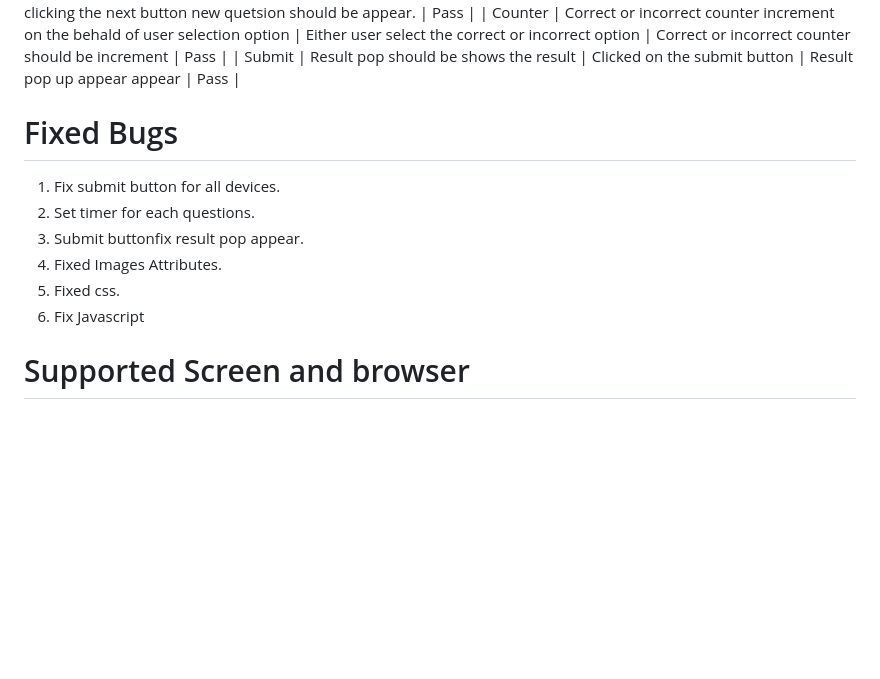
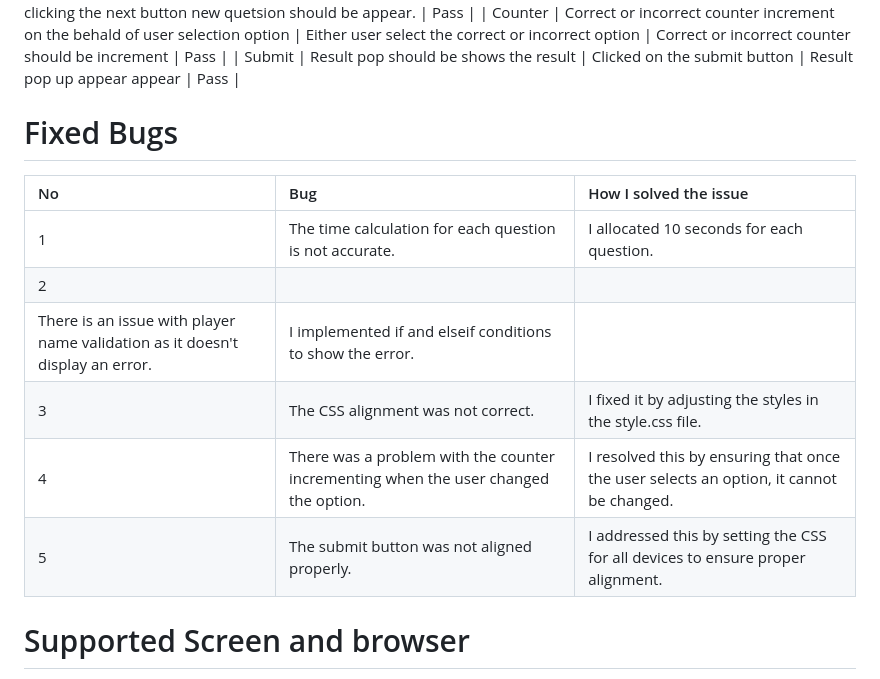
Before and after one commit to meena-rathi/quiz_javascript, a Markdown page: README.md, the part around the change. GitHub-like rendering; blank space fills up the shorter version.

Commit message:
add fix issues in tabular form

```diff
--- a/README.md
+++ b/README.md
@@ -103,15 +103,16 @@ The color scheme for text is primarily orange, red, gray and white.
 | Submit | Result pop should be shows the result | Clicked on the submit button | Result pop up appear appear | Pass |
 
 
+# Fixed Bugs #
 
-
-# Fixed Bugs #
-1. Fix submit button for all devices.
-2. Set timer for each questions.
-3. Submit buttonfix result pop appear.
-4. Fixed Images Attributes.
-5. Fixed css.
-6. Fix Javascript
+| No | Bug | How I solved the issue |
+| :--- | :--- | :--- |
+| 1 | The time calculation for each question is not accurate. | I allocated 10 seconds for each question.|
+| 2 |
+There is an issue with player name validation as it doesn't display an error.|  I implemented if and elseif conditions to show the error.|
+| 3 | The CSS alignment was not correct. |  I fixed it by adjusting the styles in the style.css file. |
+| 4 | There was a problem with the counter incrementing when the user changed the option. | I resolved this by ensuring that once the user selects an option, it cannot be changed.|
+| 5 | The submit button was not aligned properly. |  I addressed this by setting the CSS for all devices to ensure proper alignment. |
 
 # Supported Screen and browser #
 1. The website is compatible with all devices.
```
